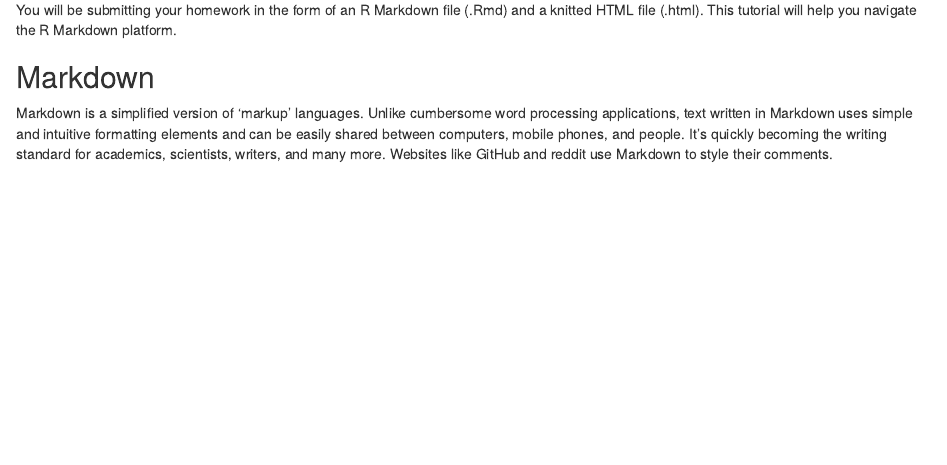
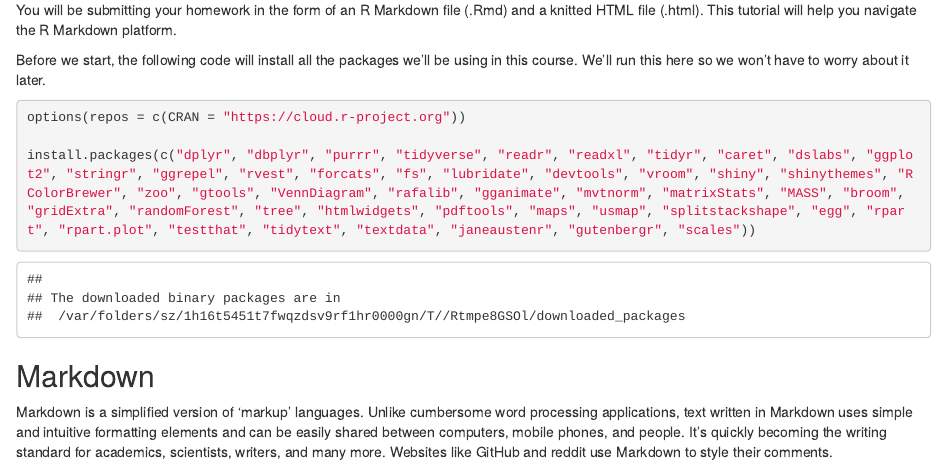
Before and after one commit to coredatascience/BST219_2024, an R Markdown document (01_R-basics/00-intro-to-rmarkdown.Rmd): the page in a window 1100 px wide, from 70 px down. The pictures show the output file 01_R-basics/00-intro-to-rmarkdown.html that the author committed with the source, opened offline.

Commit message:
Add packages to install code.

````diff
--- a/01_R-basics/00-intro-to-rmarkdown.Rmd
+++ b/01_R-basics/00-intro-to-rmarkdown.Rmd
@@ -6,6 +6,14 @@ output:
 ---
 
 You will be submitting your homework in the form of an R Markdown file (.Rmd) and a knitted HTML file (.html). This tutorial will help you navigate the R Markdown platform.
+
+Before we start, the following code will install all the packages we'll be using in this course. We'll run this here so we won't have to worry about it later.
+
+```{r}
+options(repos = c(CRAN = "https://cloud.r-project.org"))
+
+install.packages(c("dplyr", "dbplyr", "purrr", "tidyverse", "readr", "readxl", "tidyr", "caret", "dslabs", "ggplot2", "stringr", "ggrepel", "rvest", "forcats", "fs", "lubridate", "devtools", "vroom", "shiny", "shinythemes", "RColorBrewer", "zoo", "gtools", "VennDiagram", "rafalib", "gganimate", "mvtnorm", "matrixStats", "MASS", "broom", "gridExtra", "randomForest", "tree", "htmlwidgets", "pdftools", "maps", "usmap", "splitstackshape", "egg", "rpart", "rpart.plot", "testthat", "tidytext", "textdata", "janeaustenr", "gutenbergr", "scales"))
+```
 
 
 ## Markdown
````
Also changed, not shown: 01_R-basics/00-intro-to-rmarkdown.html.
